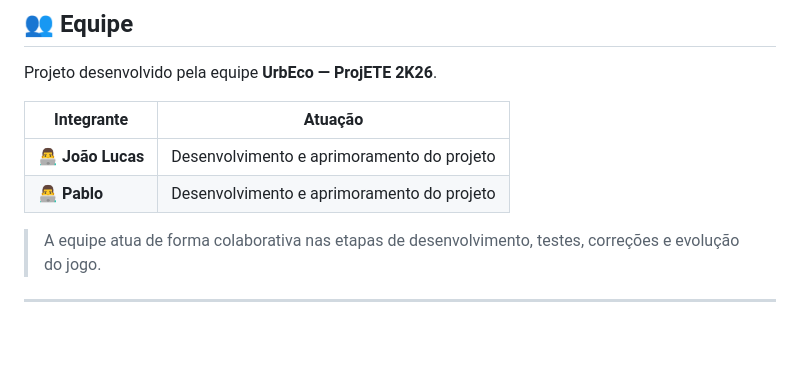
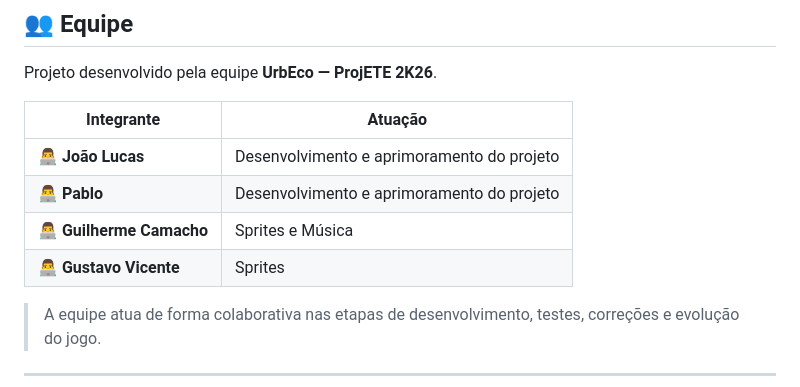
Before and after one commit to MxEngine-code/UrbEco, a Markdown page: README.md, the part around the change. Drawn GitHub-style; blank space fills up the shorter version.

Commit message:
Update team members in README
Added Guilherme Camacho and Gustavo Vicente to the team section.

```diff
--- a/README.md
+++ b/README.md
@@ -206,6 +206,8 @@ Projeto desenvolvido pela equipe **UrbEco — ProjETE 2K26**.
 | -------------------- | ------------------------------------------ |
 | 👨‍💻 **João Lucas** | Desenvolvimento e aprimoramento do projeto |
 | 👨‍💻 **Pablo**      | Desenvolvimento e aprimoramento do projeto |
+| 👨‍💻 **Guilherme Camacho**      | Sprites e Música |
+| 👨‍💻 **Gustavo Vicente**      | Sprites |
 
 > A equipe atua de forma colaborativa nas etapas de desenvolvimento, testes, correções e evolução do jogo.
 
```
